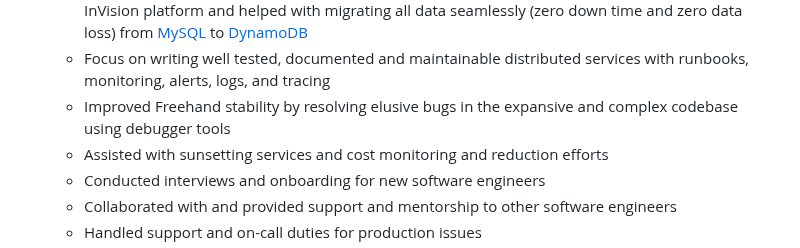
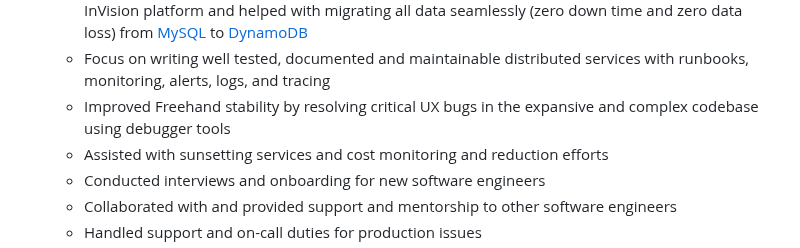
Before and after one commit to chesleybrown/resume, a Markdown page: index.md, the part around the change. Drawn GitHub-style.

Commit message:
Wording around freehand bug fixes

```diff
--- a/index.md
+++ b/index.md
@@ -28,7 +28,7 @@ Chesley Brown
 	- Focused on improving developer velocity by custom building a local development environment with clear documentation that orchestrated over 100 micro-services using tools such as [AWS](https://aws.amazon.com), [Docker](https://www.docker.com), continuous integration, and custom built CLIs
 	- Worked on internal assets API service that managed the over 300 million assets used by the InVision platform and helped with migrating all data seamlessly (zero down time and zero data loss) from [MySQL](https://www.mysql.com) to [DynamoDB](https://aws.amazon.com/dynamodb/)
 	- Focus on writing well tested, documented and maintainable distributed services with runbooks, monitoring, alerts, logs, and tracing
-	- Improved Freehand stability by resolving elusive bugs in the expansive and complex codebase using debugger tools
+	- Improved Freehand stability by resolving critical UX bugs in the expansive and complex codebase using debugger tools
 	- Assisted with sunsetting services and cost monitoring and reduction efforts
 	- Conducted interviews and onboarding for new software engineers
 	- Collaborated with and provided support and mentorship to other software engineers
```
